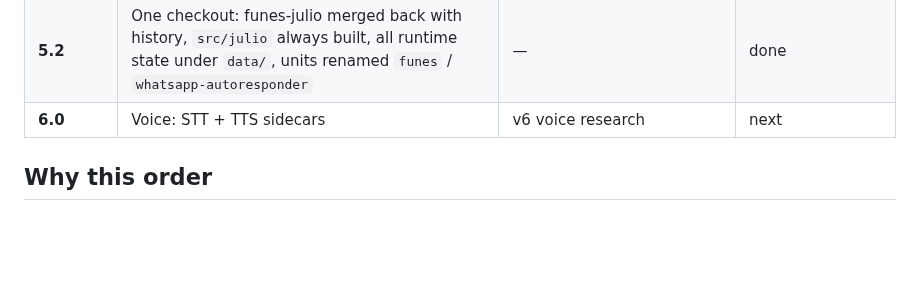
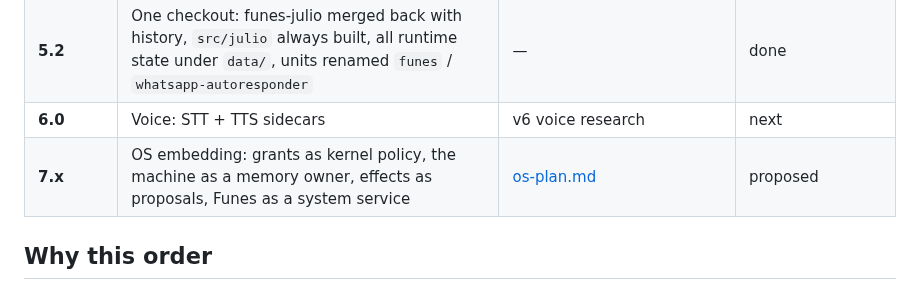
Before and after one commit to JulioAuto2ML/Funes, a Markdown page: docs/ROADMAP.md, the part around the change. GitHub-like rendering; blank space fills up the shorter version.

Commit message:
docs: OS embedding plan — research and phased proposal
Co-Authored-By: Claude Fable 5.2 <noreply@anthropic.com>
Claude-Session: https://claude.ai/code/session_01L8BeCawZ6tXsz4ZEUq56m7

```diff
--- a/docs/ROADMAP.md
+++ b/docs/ROADMAP.md
@@ -14,6 +14,7 @@ Current release: **5.1** (security fixes + the core/extension split, `project(Fu
 | **5.1** | Split (undone in 5.2): the core keeps the harness, `funes-julio` takes one operator's tools, agents and deployment; `src/core/extension.h` is the seam | same review | done |
 | **5.2** | One checkout: funes-julio merged back with history, `src/julio` always built, all runtime state under `data/`, units renamed `funes` / `whatsapp-autoresponder` | — | done |
 | **6.0** | Voice: STT + TTS sidecars | v6 voice research | next |
+| **7.x** | OS embedding: grants as kernel policy, the machine as a memory owner, effects as proposals, Funes as a system service | [os-plan.md](os-plan.md) | proposed |
 
 ## Why this order
 
```
Also changed, not shown: docs/os-plan.md (added, +282 -0 lines).
